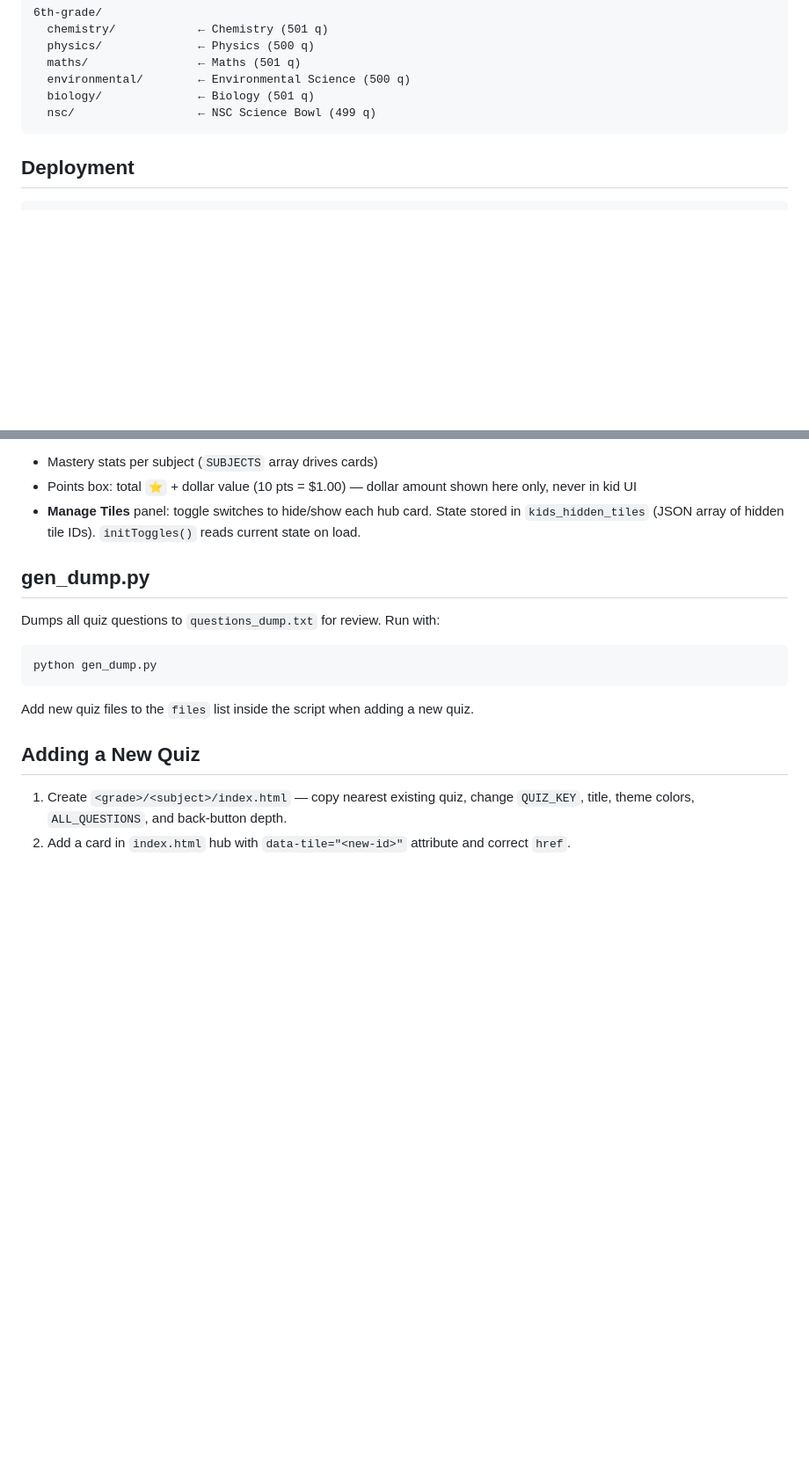
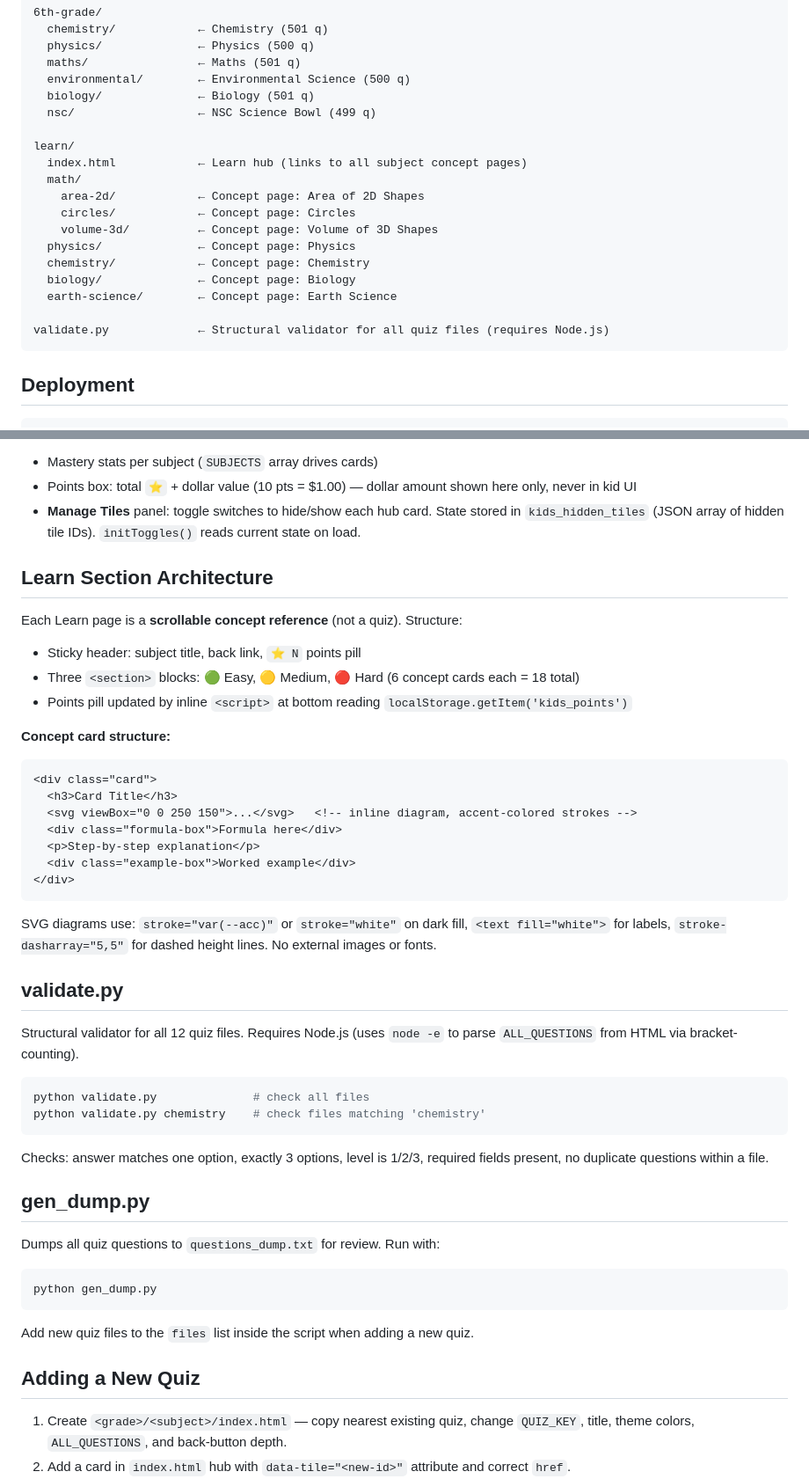
Before and after one commit to vishalsingla2004/kids, a Markdown page: CLAUDE.md, 2 parts joined by grey strips. Shown at 88% size. Rendered like a GitHub page; blank space fills up the shorter version.

````diff
--- a/CLAUDE.md
+++ b/CLAUDE.md
@@ -35,6 +35,19 @@ games/
   environmental/        ← Environmental Science (500 q)
   biology/              ← Biology (501 q)
   nsc/                  ← NSC Science Bowl (499 q)
+
+learn/
+  index.html            ← Learn hub (links to all subject concept pages)
+  math/
+    area-2d/            ← Concept page: Area of 2D Shapes
+    circles/            ← Concept page: Circles
+    volume-3d/          ← Concept page: Volume of 3D Shapes
+  physics/              ← Concept page: Physics
+  chemistry/            ← Concept page: Chemistry
+  biology/              ← Concept page: Biology
+  earth-science/        ← Concept page: Earth Science
+
+validate.py             ← Structural validator for all quiz files (requires Node.js)
 ```
 
 ## Deployment
@@ -145,6 +175,37 @@ Every card `<a>` has a `data-tile="<id>"` attribute. IDs: `princess`, `soccer`,
 - Mastery stats per subject (`SUBJECTS` array drives cards)
 - Points box: total `⭐` + dollar value (10 pts = $1.00) — dollar amount shown here only, never in kid UI
 - **Manage Tiles** panel: toggle switches to hide/show each hub card. State stored in `kids_hidden_tiles` (JSON array of hidden tile IDs). `initToggles()` reads current state on load.
+
+## Learn Section Architecture
+
+Each Learn page is a **scrollable concept reference** (not a quiz). Structure:
+- Sticky header: subject title, back link, `⭐ N` points pill
+- Three `<section>` blocks: 🟢 Easy, 🟡 Medium, 🔴 Hard (6 concept cards each = 18 total)
+- Points pill updated by inline `<script>` at bottom reading `localStorage.getItem('kids_points')`
+
+**Concept card structure:**
+```html
+<div class="card">
+  <h3>Card Title</h3>
+  <svg viewBox="0 0 250 150">...</svg>   <!-- inline diagram, accent-colored strokes -->
+  <div class="formula-box">Formula here</div>
+  <p>Step-by-step explanation</p>
+  <div class="example-box">Worked example</div>
+</div>
+```
+
+SVG diagrams use: `stroke="var(--acc)"` or `stroke="white"` on dark fill, `<text fill="white">` for labels, `stroke-dasharray="5,5"` for dashed height lines. No external images or fonts.
+
+## validate.py
+
+Structural validator for all 12 quiz files. Requires Node.js (uses `node -e` to parse `ALL_QUESTIONS` from HTML via bracket-counting).
+
+```bash
+python validate.py              # check all files
+python validate.py chemistry    # check files matching 'chemistry'
+```
+
+Checks: answer matches one option, exactly 3 options, level is 1/2/3, required fields present, no duplicate questions within a file.
 
 ## gen_dump.py
 
````
Also changed, not shown: other parts of CLAUDE.md (+32 -8 lines).
